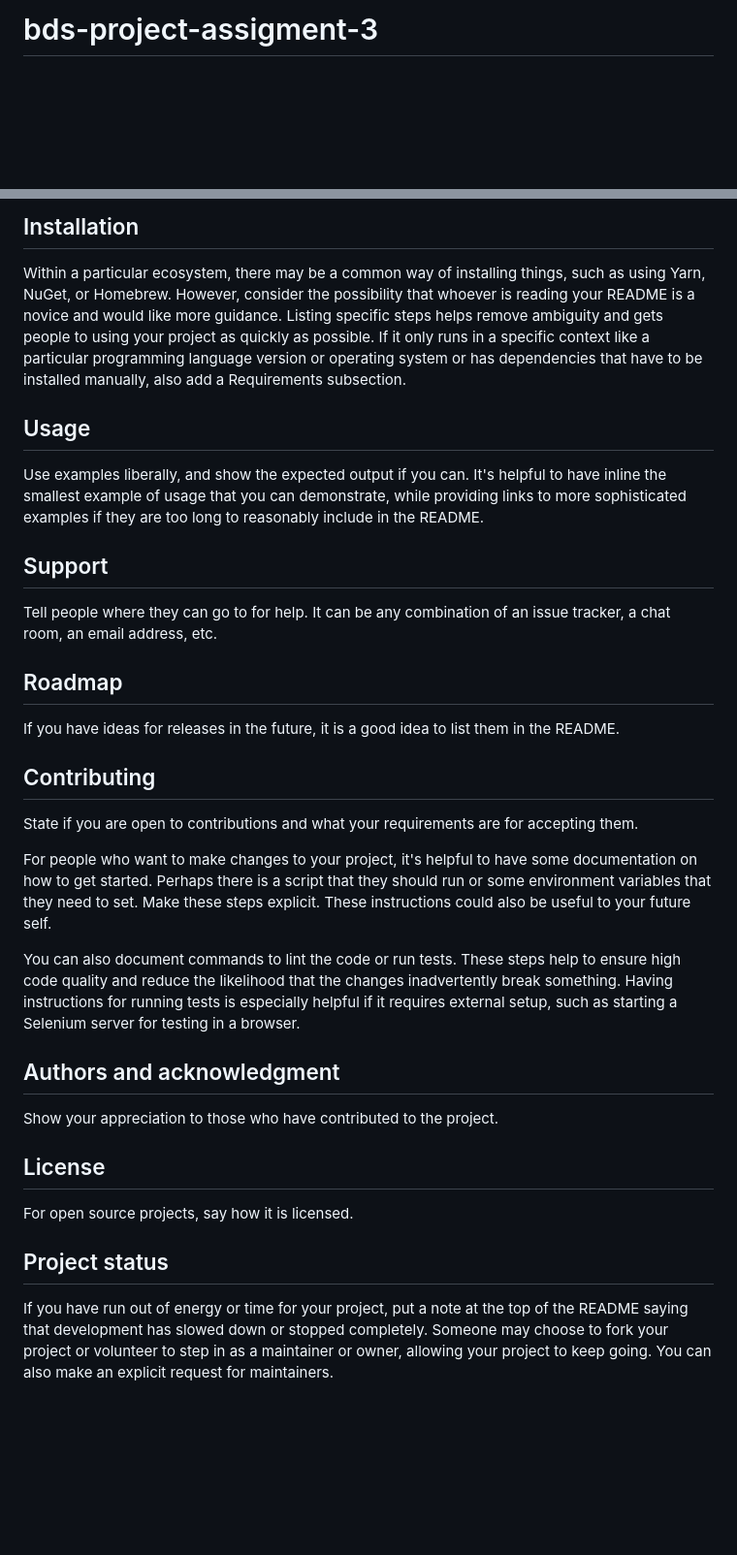
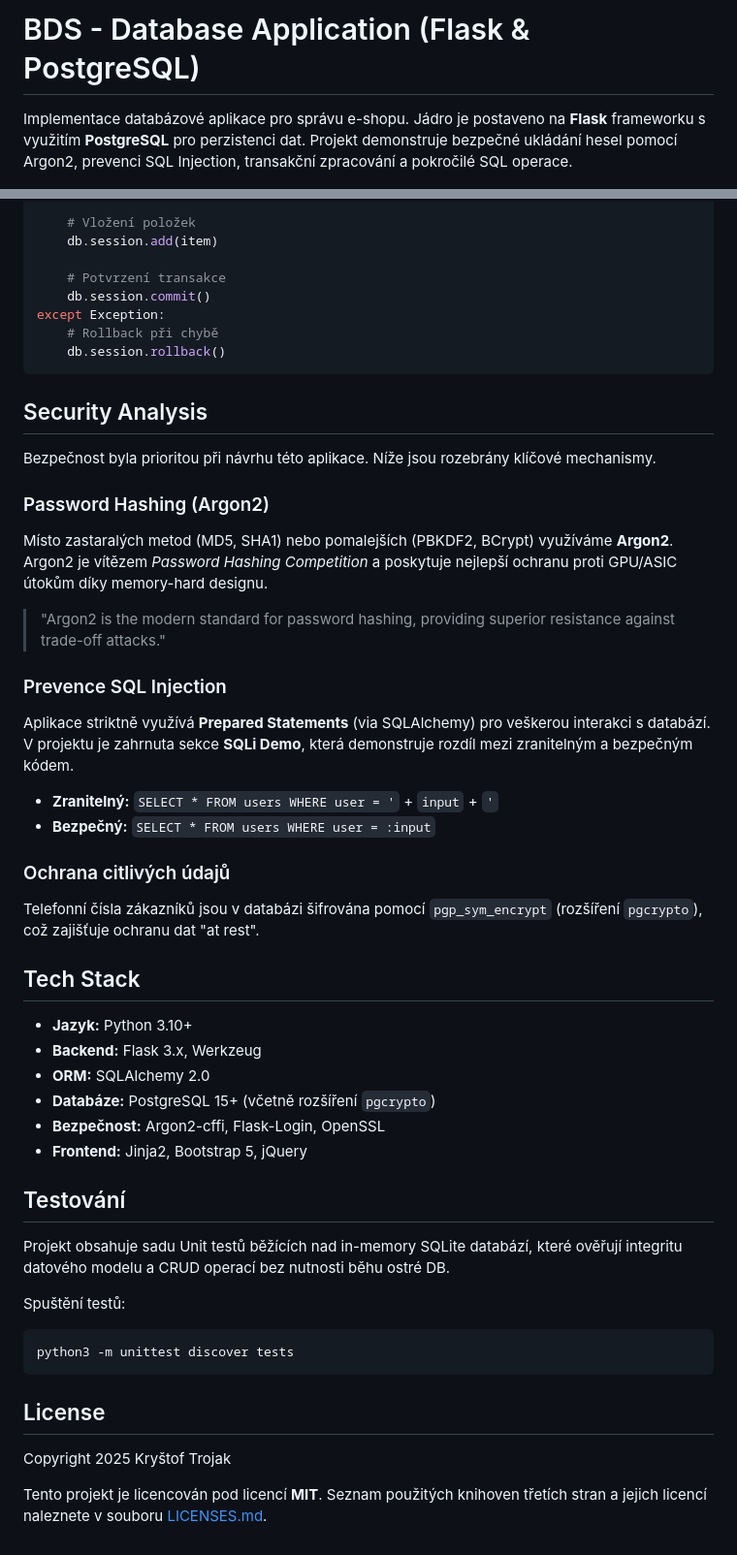
Before and after one commit to trojkry/bds3, a Markdown page: README.md, 2 parts joined by grey strips. Shown: that part at 97% size. Drawn GitHub-style; blank space fills up the shorter version.

````diff
--- a/README.md
+++ b/README.md
@@ -1,3 +1,4 @@
-# bds-project-assigment-3
+# BDS - Database Application (Flask & PostgreSQL)
 
+Implementace databázové aplikace pro správu e-shopu. Jádro je postaveno na **Flask** frameworku s využitím **PostgreSQL** pro perzistenci dat. Projekt demonstruje bezpečné ukládání hesel pomocí Argon2, prevenci SQL Injection, transakční zpracování a pokročilé SQL operace.
 
@@ -66,28 +87,56 @@ Depending on what you are making, it can be a good idea to include screenshots o
 
-## Installation
-Within a particular ecosystem, there may be a common way of installing things, such as using Yarn, NuGet, or Homebrew. However, consider the possibility that whoever is reading your README is a novice and would like more guidance. Listing specific steps helps remove ambiguity and gets people to using your project as quickly as possible. If it only runs in a specific context like a particular programming language version or operating system or has dependencies that have to be installed manually, also add a Requirements subsection.
+    # Vložení položek
+    db.session.add(item)
 
-## Usage
-Use examples liberally, and show the expected output if you can. It's helpful to have inline the smallest example of usage that you can demonstrate, while providing links to more sophisticated examples if they are too long to reasonably include in the README.
+    # Potvrzení transakce
+    db.session.commit()
+except Exception:
+    # Rollback při chybě
+    db.session.rollback()
+```
 
-## Support
-Tell people where they can go to for help. It can be any combination of an issue tracker, a chat room, an email address, etc.
+## Security Analysis
 
-## Roadmap
-If you have ideas for releases in the future, it is a good idea to list them in the README.
+Bezpečnost byla prioritou při návrhu této aplikace. Níže jsou rozebrány klíčové mechanismy.
 
-## Contributing
-State if you are open to contributions and what your requirements are for accepting them.
+### Password Hashing (Argon2)
+Místo zastaralých metod (MD5, SHA1) nebo pomalejších (PBKDF2, BCrypt) využíváme **Argon2**.
+Argon2 je vítězem *Password Hashing Competition* a poskytuje nejlepší ochranu proti GPU/ASIC útokům díky memory-hard designu.
 
-For people who want to make changes to your project, it's helpful to have some documentation on how to get started. Perhaps there is a script that they should run or some environment variables that they need to set. Make these steps explicit. These instructions could also be useful to your future self.
+> "Argon2 is the modern standard for password hashing, providing superior resistance against trade-off attacks."
 
-You can also document commands to lint the code or run tests. These steps help to ensure high code quality and reduce the likelihood that the changes inadvertently break something. Having instructions for running tests is especially helpful if it requires external setup, such as starting a Selenium server for testing in a browser.
+### Prevence SQL Injection
+Aplikace striktně využívá **Prepared Statements** (via SQLAlchemy) pro veškerou interakci s databází.
+V projektu je zahrnuta sekce **SQLi Demo**, která demonstruje rozdíl mezi zranitelným a bezpečným kódem.
 
-## Authors and acknowledgment
-Show your appreciation to those who have contributed to the project.
+* **Zranitelný:** `SELECT * FROM users WHERE user = '` + `input` + `'`
+* **Bezpečný:** `SELECT * FROM users WHERE user = :input`
+
+### Ochrana citlivých údajů
+Telefonní čísla zákazníků jsou v databázi šifrována pomocí `pgp_sym_encrypt` (rozšíření `pgcrypto`), což zajišťuje ochranu dat "at rest".
+
+## Tech Stack
+
+* **Jazyk:** Python 3.10+
+* **Backend:** Flask 3.x, Werkzeug
+* **ORM:** SQLAlchemy 2.0
+* **Databáze:** PostgreSQL 15+ (včetně rozšíření `pgcrypto`)
+* **Bezpečnost:** Argon2-cffi, Flask-Login, OpenSSL
+* **Frontend:** Jinja2, Bootstrap 5, jQuery
+
+## Testování
+
+Projekt obsahuje sadu Unit testů běžících nad in-memory SQLite databází, které ověřují integritu datového modelu a CRUD operací bez nutnosti běhu ostré DB.
+
+Spuštění testů:
+
+```bash
+python3 -m unittest discover tests
+```
 
 ## License
-For open source projects, say how it is licensed.
 
-## Project status
-If you have run out of energy or time for your project, put a note at the top of the README saying that development has slowed down or stopped completely. Someone may choose to fork your project or volunteer to step in as a maintainer or owner, allowing your project to keep going. You can also make an explicit request for maintainers.
+Copyright 2025 Kryštof Trojak
+
+Tento projekt je licencován pod licencí **MIT**.
+Seznam použitých knihoven třetích stran a jejich licencí naleznete v souboru [LICENSES.md](LICENSES.md).
````
Also changed, not shown: other parts of README.md (+59 -39 lines).
